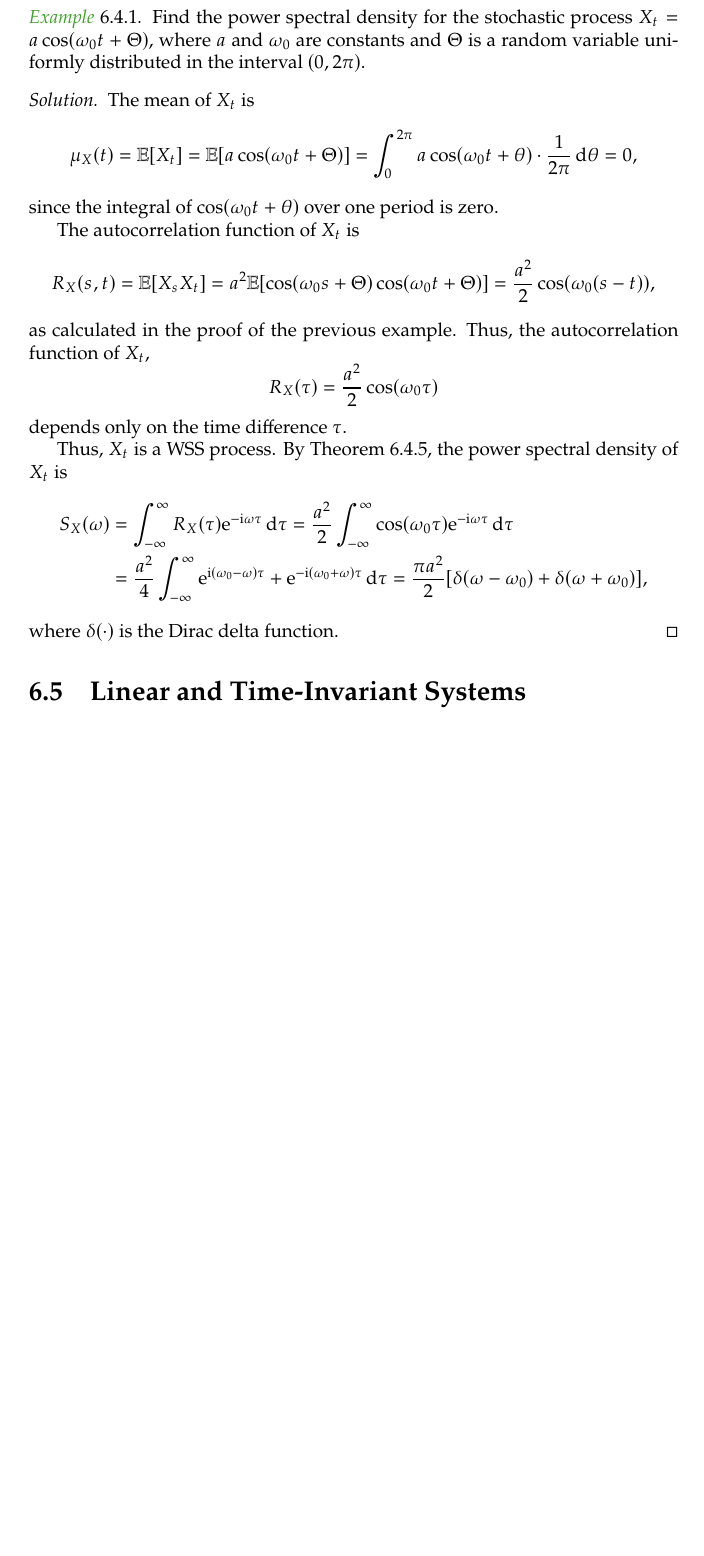
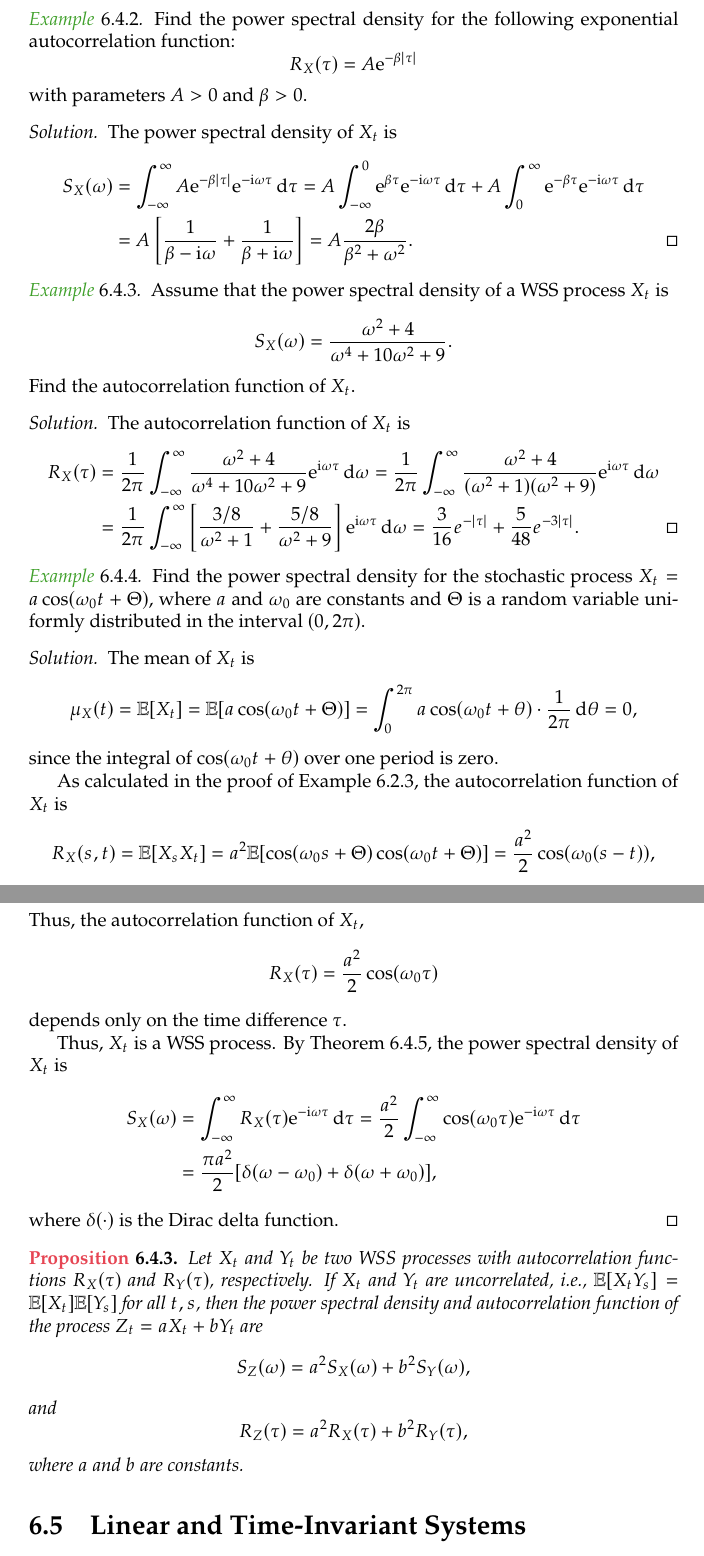
Before and after one commit to Henry0512/ProbabilityAndStochasticProcessNotes, a LaTeX thesis (main.tex, which reads chap/06_Stationary_Stochastic_Processes.tex): part of page 62 of 73 before the commit and two parts of pages 63 and 64 of 75 after it, the two joined at a grey line, cut at the place of the change, the shorter picture padded with empty space. Compiled offline with XeLaTeX.

Commit message:
Update power spectral density in Chapter 6

```diff
--- a/chap/06_Stationary_Stochastic_Processes.tex
+++ b/chap/06_Stationary_Stochastic_Processes.tex
@@ -334,6 +400,36 @@ where \(\overline{F(\omega)}\) is the complex conjugate of \(F(\omega)\). Thus,
 \end{theorem}
 
 \begin{example}
+  Find the power spectral density for the following exponential autocorrelation function:
+  \[
+    R_X(\tau) = A \me^{-\beta |\tau|}
+  \]
+  with parameters \(A > 0\) and \(\beta > 0\).
+\end{example}
+\begin{solution}
+  The power spectral density of \(X_t\) is
+  \begin{align*}
+    S_X(\omega) &= \int_{-\infty}^\infty A \me^{-\beta |\tau|} \me^{-\mi \omega \tau} \, \dd\tau = A \int_{-\infty}^0 \me^{\beta \tau} \me^{-\mi \omega \tau} \, \dd\tau + A \int_0^\infty \me^{-\beta \tau} \me^{-\mi \omega \tau} \, \dd\tau \\
+    &= A\left[\frac{1}{\beta - \mi \omega} + \frac{1}{\beta + \mi \omega}\right] = A\frac{2\beta}{\beta^2 + \omega^2}. \qedhere
+  \end{align*}
+\end{solution}
+
+\begin{example}
+  Assume that the power spectral density of a WSS process \(X_t\) is
+  \[
+    S_X(\omega) = \frac{\omega^2 + 4}{\omega^4 + 10\omega^2 + 9}.
+  \]
+  Find the autocorrelation function of \(X_t\).
+\end{example}
+\begin{solution}
+  The autocorrelation function of \(X_t\) is
+  \begin{align*}
+    R_X(\tau) &= \frac{1}{2\mpi} \int_{-\infty}^\infty \frac{\omega^2 + 4}{\omega^4 + 10\omega^2 + 9} \me^{\mi \omega \tau} \, \dd\omega = \frac{1}{2\mpi} \int_{-\infty}^\infty \frac{\omega^2 + 4}{(\omega^2 + 1)(\omega^2 + 9)} \me^{\mi \omega \tau} \, \dd\omega \\
+    &= \frac{1}{2\mpi} \int_{-\infty}^\infty \left[\frac{3/8}{\omega^2 + 1} + \frac{5/8}{\omega^2 + 9}\right] \me^{\mi \omega \tau} \, \dd\omega = \frac{3}{16} e^{-|\tau|} + \frac{5}{48} e^{-3|\tau|}. \qedhere
+  \end{align*}
+\end{solution}
+
+\begin{example}
   Find the power spectral density for the stochastic process \(X_t = a \cos(\omega_0 t + \Theta)\), where \(a\) and \(\omega_0\) are constants and \(\Theta\) is a random variable uniformly distributed in the interval \((0, 2\mpi)\).
 \end{example}
 \begin{solution}
@@ -343,11 +439,11 @@ where \(\overline{F(\omega)}\) is the complex conjugate of \(F(\omega)\). Thus,
   \]
   since the integral of \(\cos(\omega_0 t + \theta)\) over one period is zero.
 
-  The autocorrelation function of \(X_t\) is
+  As calculated in the proof of Example~\ref{ex:cosine_wave_random_phase}, the autocorrelation function of \(X_t\) is
   \[
     R_X(s, t) = \E[X_s X_t] = a^2 \E[\cos(\omega_0 s + \Theta) \cos(\omega_0 t + \Theta)] = \frac{a^2}{2} \cos(\omega_0 (s - t)),
   \]
-  as calculated in the proof of the previous example. Thus, the autocorrelation function of \(X_t\),
+  Thus, the autocorrelation function of \(X_t\),
   \[
     R_X(\tau) = \frac{a^2}{2} \cos(\omega_0 \tau)
   \]
@@ -356,10 +452,22 @@ where \(\overline{F(\omega)}\) is the complex conjugate of \(F(\omega)\). Thus,
   Thus, \(X_t\) is a WSS process. By Theorem~\ref{thm:Wiener-Khinchin}, the power spectral density of \(X_t\) is
   \begin{align*}
     S_X(\omega) &= \int_{-\infty}^\infty R_X(\tau) \me^{-\mi \omega \tau} \, \dd\tau = \frac{a^2}{2} \int_{-\infty}^\infty \cos(\omega_0 \tau) \me^{-\mi \omega \tau} \, \dd\tau \\
-    &= \frac{a^2}{4} \int_{-\infty}^\infty \me^{\mi (\omega_0 - \omega) \tau} + \me^{-\mi (\omega_0 + \omega) \tau} \, \dd\tau = \frac{\mpi a^2}{2} [\delta(\omega - \omega_0) + \delta(\omega + \omega_0)],
+    &= \frac{\mpi a^2}{2} [\delta(\omega - \omega_0) + \delta(\omega + \omega_0)],
   \end{align*}
   where \(\delta(\cdot)\) is the Dirac delta function.
 \end{solution}
+
+\begin{proposition}
+  Let \(X_t\) and \(Y_t\) be two WSS processes with autocorrelation functions \(R_X(\tau)\) and \(R_Y(\tau)\), respectively. If \(X_t\) and \(Y_t\) are uncorrelated, i.e., \(\E[X_t Y_s] = \E[X_t] \E[Y_s]\) for all \(t, s\), then the power spectral density and autocorrelation function of the process \(Z_t = aX_t + bY_t\) are
+  \[
+    S_Z(\omega) = a^2 S_X(\omega) + b^2 S_Y(\omega),
+  \]
+  and
+  \[
+    R_Z(\tau) = a^2 R_X(\tau) + b^2 R_Y(\tau),
+  \]
+  where \(a\) and \(b\) are constants.
+\end{proposition}
 
 \section{Linear and Time-Invariant Systems}
 
```
Also changed, not shown: chap/08_Independent_Increment_Processes.tex (+2 -2 lines), chap/06_Stationary_Stochastic_Processes.tex (68 more changed lines).
